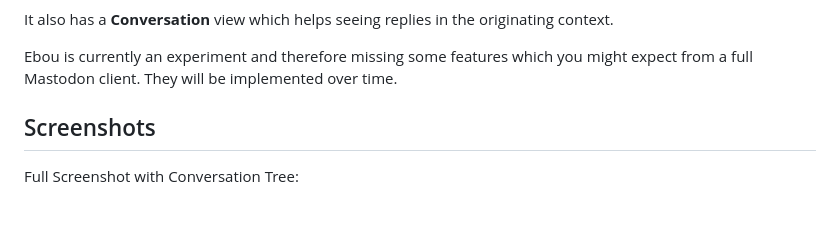
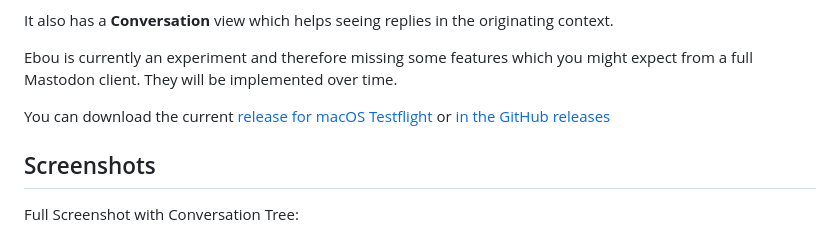
Before and after one commit to terhechte/Ebou, a Markdown page: README.md, the part around the change. Drawn GitHub-style; blank space fills up the shorter version.

Commit message:
update redme

```diff
--- a/README.md
+++ b/README.md
@@ -14,6 +14,8 @@ context.
 
 Ebou is currently an experiment and therefore missing some features which you might expect from a
 full Mastodon client. They will be implemented over time.
+
+You can download the current [release for macOS Testflight](https://testflight.apple.com/join/7CpOOK4w) or [in the GitHub releases](https://github.com/terhechte/Ebou/releases)
 
 ## Screenshots
 
```
